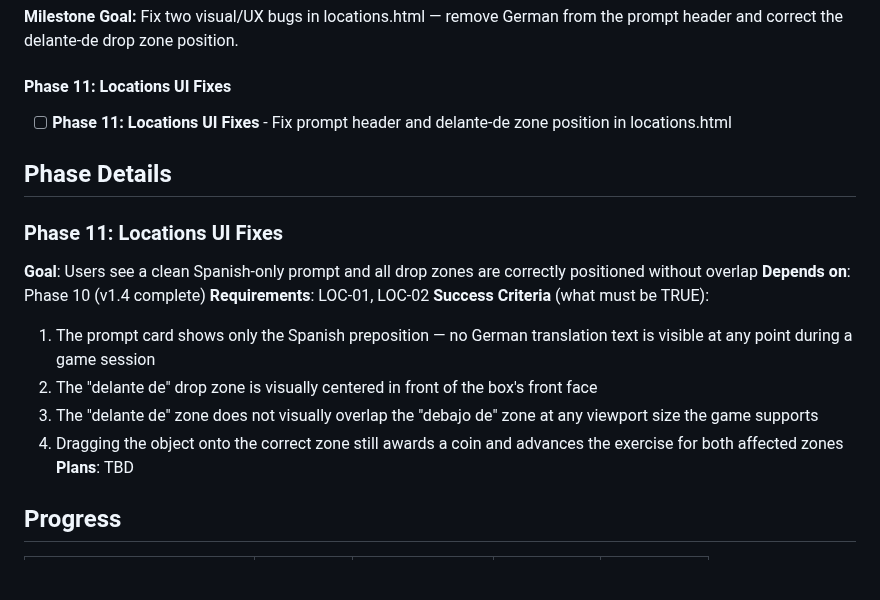
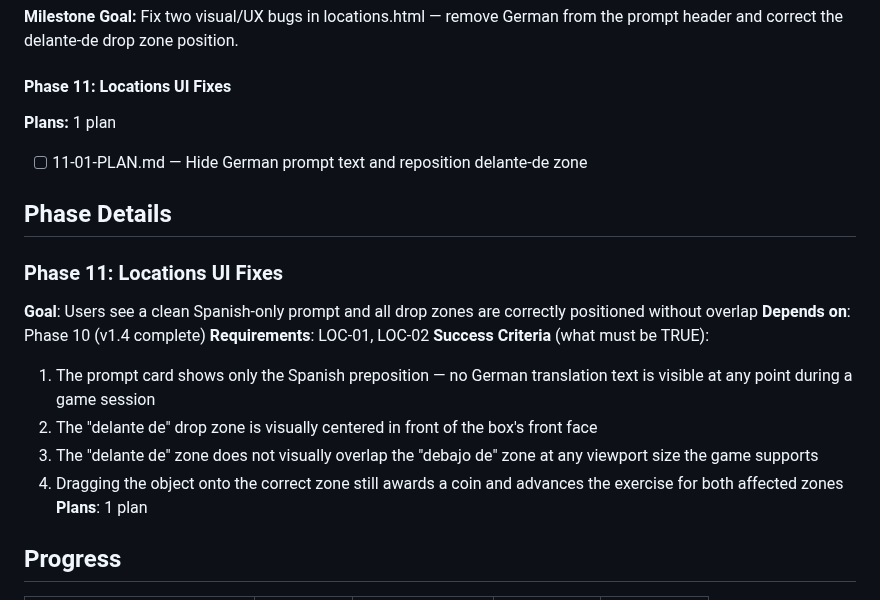
Before and after one commit to adriemel/tap-to-vocab, a Markdown page: .planning/ROADMAP.md, the part around the change. Drawn GitHub-style; blank space fills up the shorter version.

Commit message:
docs(11-locations-ui-fixes): create phase plan

```diff
--- a/.planning/ROADMAP.md
+++ b/.planning/ROADMAP.md
@@ -67,7 +67,9 @@ Full details: `.planning/milestones/v1.4-ROADMAP.md`
 
 #### Phase 11: Locations UI Fixes
 
-- [ ] **Phase 11: Locations UI Fixes** - Fix prompt header and delante-de zone position in locations.html
+**Plans:** 1 plan
+
+- [ ] 11-01-PLAN.md — Hide German prompt text and reposition delante-de zone
 
 ## Phase Details
 
@@ -80,7 +82,7 @@ Full details: `.planning/milestones/v1.4-ROADMAP.md`
   2. The "delante de" drop zone is visually centered in front of the box's front face
   3. The "delante de" zone does not visually overlap the "debajo de" zone at any viewport size the game supports
   4. Dragging the object onto the correct zone still awards a coin and advances the exercise for both affected zones
-**Plans**: TBD
+**Plans**: 1 plan
 
 ## Progress
 
```
Also changed, not shown: 1 other file.
